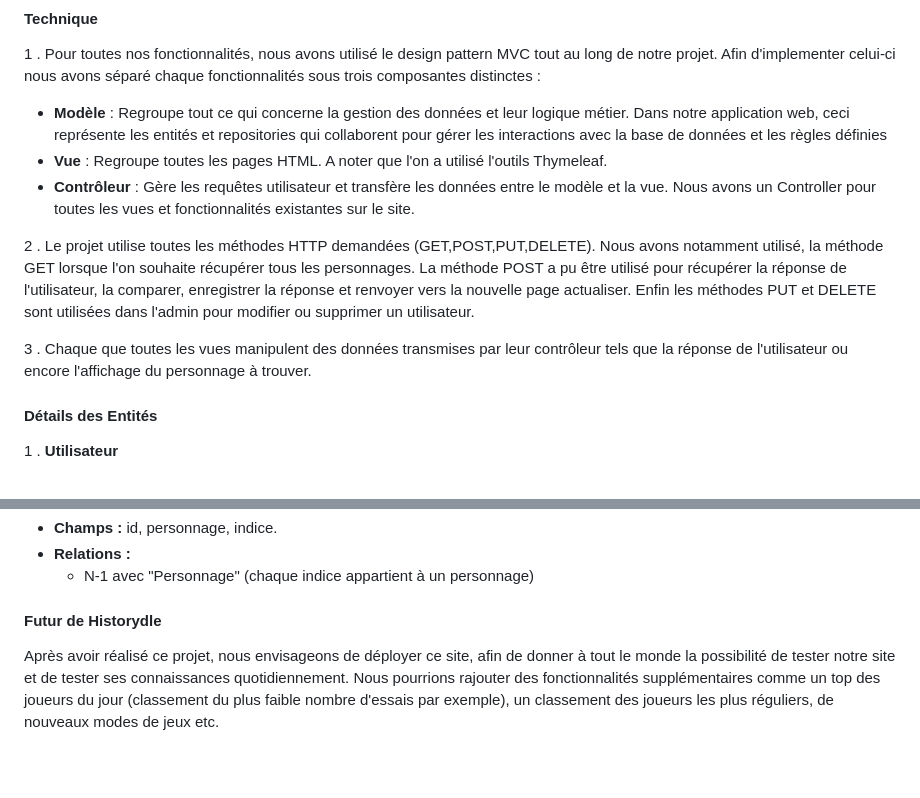
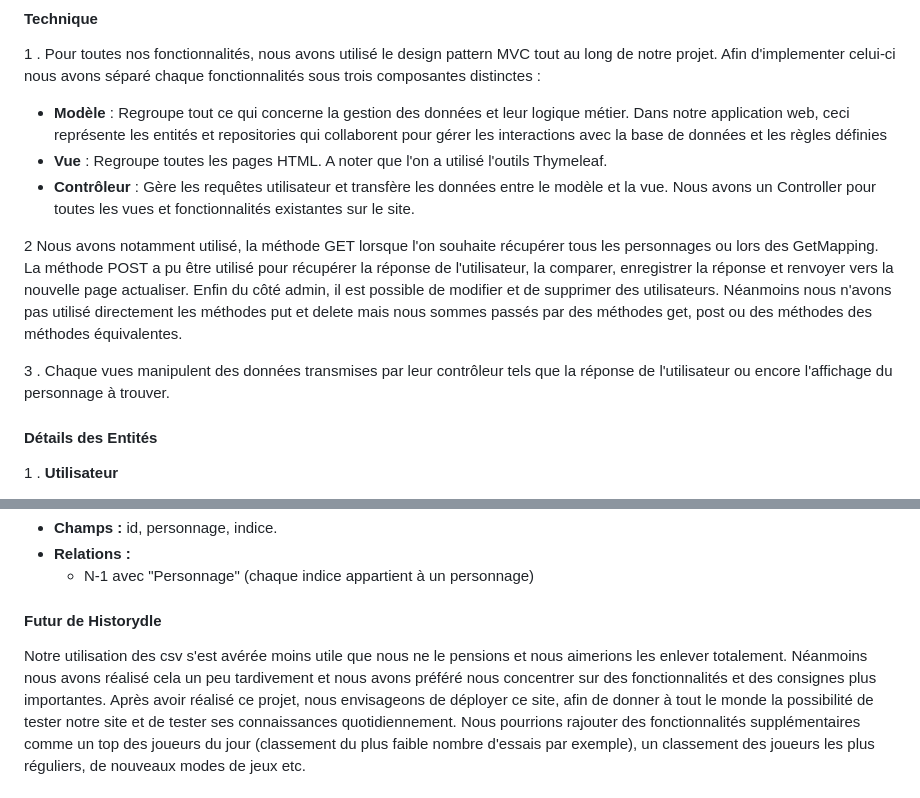
Before and after one commit to pierre200326/Historydle, a Markdown page: README.md, 2 parts joined by grey strips. Drawn GitHub-style; blank space fills up the shorter version.

```diff
--- a/README.md
+++ b/README.md
@@ -57,9 +57,9 @@ Afin d'implementer celui-ci nous avons séparé chaque fonctionnalités sous tro
 - **Vue** : Regroupe toutes les pages HTML. A noter que l'on a utilisé l'outils Thymeleaf.
 - **Contrôleur** : Gère les requêtes utilisateur et transfère les données entre le modèle et la vue. Nous avons un Controller pour toutes les vues et fonctionnalités existantes sur le site.
 
-2 . Le projet utilise toutes les méthodes HTTP demandées (GET,POST,PUT,DELETE). Nous avons notamment utilisé, la méthode GET lorsque l'on souhaite récupérer tous les personnages. La méthode POST a pu être utilisé pour récupérer la réponse de l'utilisateur, la comparer, enregistrer la réponse et renvoyer vers la nouvelle page actualiser. Enfin les méthodes PUT et DELETE sont utilisées dans l'admin pour modifier ou supprimer un utilisateur.
+2  Nous avons notamment utilisé, la méthode GET lorsque l'on souhaite récupérer tous les personnages ou lors des GetMapping. La méthode POST a pu être utilisé pour récupérer la réponse de l'utilisateur, la comparer, enregistrer la réponse et renvoyer vers la nouvelle page actualiser. Enfin du côté admin, il est possible de modifier et de supprimer des utilisateurs. Néanmoins nous n'avons pas utilisé directement les méthodes put et delete mais nous sommes passés par des méthodes get, post ou des méthodes des méthodes équivalentes.
 
-3 . Chaque que toutes les vues manipulent des données transmises par leur contrôleur tels que la réponse de l'utilisateur ou encore l'affichage du personnage à trouver.
+3 . Chaque vues manipulent des données transmises par leur contrôleur tels que la réponse de l'utilisateur ou encore l'affichage du personnage à trouver.
 
 #### Détails des Entités
 
@@ -91,6 +91,7 @@ Afin d'implementer celui-ci nous avons séparé chaque fonctionnalités sous tro
      - N-1 avec "Personnage" (chaque indice appartient à un personnage)
 
 #### Futur de Historydle
+Notre utilisation des csv s'est avérée moins utile que nous ne le pensions et nous aimerions les enlever totalement. Néanmoins nous avons réalisé cela un peu tardivement et nous avons préféré nous concentrer sur des fonctionnalités et des consignes plus importantes.
 Après avoir réalisé ce projet, nous envisageons de déployer ce site, afin de donner à tout le monde la possibilité de tester notre site et de tester ses connaissances quotidiennement.
 Nous pourrions rajouter des fonctionnalités supplémentaires comme un top des joueurs du jour (classement du plus faible nombre d'essais par exemple), un classement des joueurs les plus réguliers, de nouveaux modes de jeux etc.
 
```
